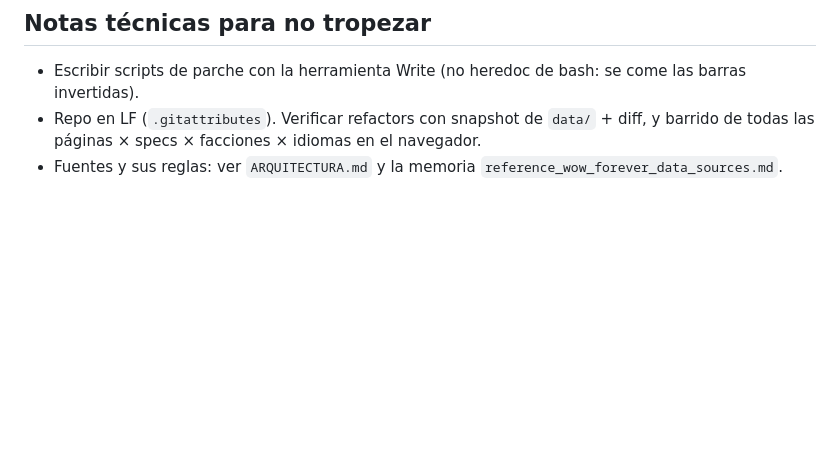
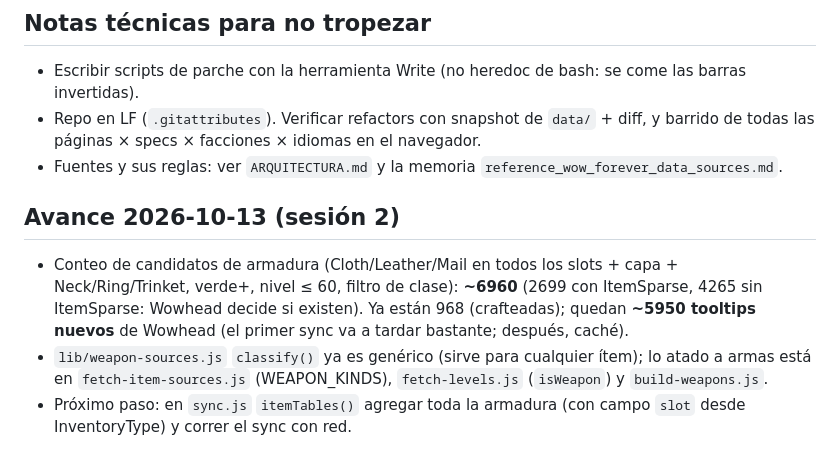
Before and after one commit to Lernok/shaman-forever, a Markdown page: RETOMAR.md, the part around the change. Rendered like a GitHub page; blank space fills up the shorter version.

Commit message:
RETOMAR.md: armor candidate count and next step
Co-Authored-By: Claude Opus 5.5 <noreply@anthropic.com>
Claude-Session: https://claude.ai/code/session_01XjpXUodPQa8UmGZfsM4yTZ

```diff
--- a/RETOMAR.md
+++ b/RETOMAR.md
@@ -55,3 +55,8 @@ Leer esto entero antes de seguir. Al usuario le encantó el plan; arrancar por l
 - Escribir scripts de parche con la herramienta Write (no heredoc de bash: se come las barras invertidas).
 - Repo en LF (`.gitattributes`). Verificar refactors con snapshot de `data/` + diff, y barrido de todas las páginas × specs × facciones × idiomas en el navegador.
 - Fuentes y sus reglas: ver `ARQUITECTURA.md` y la memoria `reference_wow_forever_data_sources.md`.
+
+## Avance 2026-10-13 (sesión 2)
+- Conteo de candidatos de armadura (Cloth/Leather/Mail en todos los slots + capa + Neck/Ring/Trinket, verde+, nivel ≤ 60, filtro de clase): **~6960** (2699 con ItemSparse, 4265 sin ItemSparse: Wowhead decide si existen). Ya están 968 (crafteadas); quedan **~5950 tooltips nuevos** de Wowhead (el primer sync va a tardar bastante; después, caché).
+- `lib/weapon-sources.js` `classify()` ya es genérico (sirve para cualquier ítem); lo atado a armas está en `fetch-item-sources.js` (WEAPON_KINDS), `fetch-levels.js` (`isWeapon`) y `build-weapons.js`.
+- Próximo paso: en `sync.js` `itemTables()` agregar toda la armadura (con campo `slot` desde InventoryType) y correr el sync con red.
```
